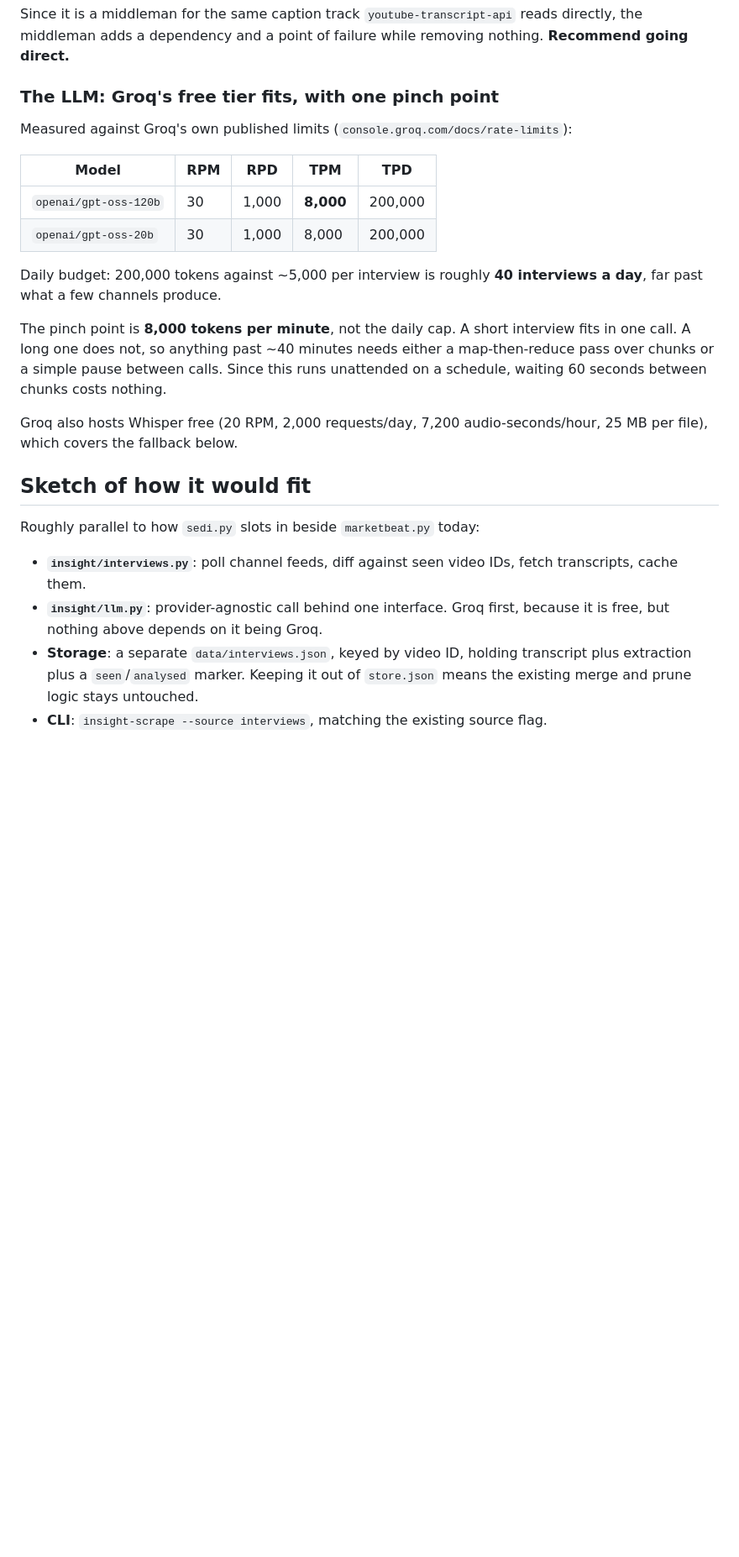
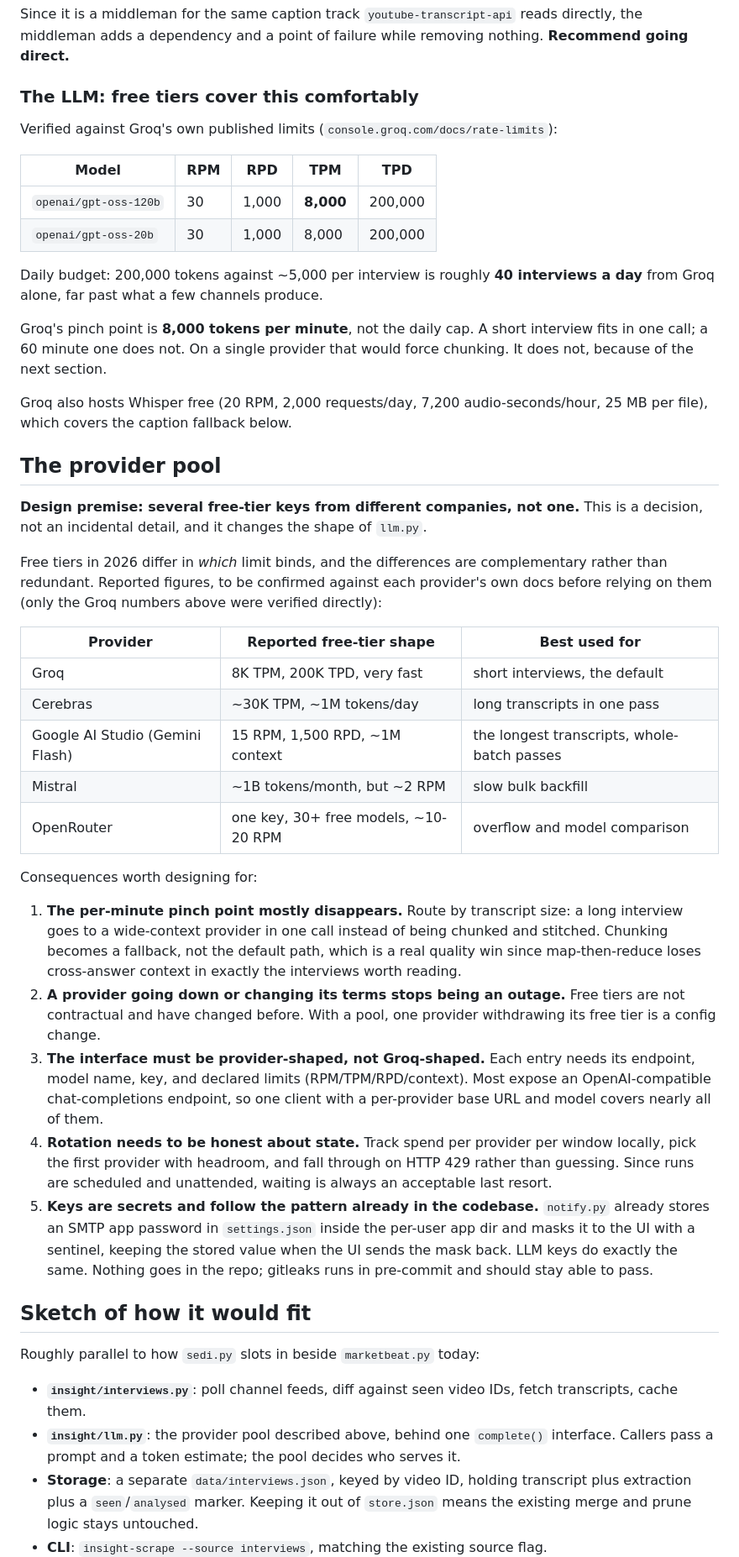
Before and after one commit to raminrasoulinezhad/InSight, a Markdown page: docs/youtube-interview-analysis.md, the part around one of its changes. Shown at 84% size. Drawn GitHub-style; blank space fills up the shorter version.

```diff
--- a/docs/youtube-interview-analysis.md
+++ b/docs/youtube-interview-analysis.md
@@ -77,9 +78,9 @@ Since it is a middleman for the same caption track `youtube-transcript-api` read
 directly, the middleman adds a dependency and a point of failure while removing nothing.
 **Recommend going direct.**
 
-### The LLM: Groq's free tier fits, with one pinch point
+### The LLM: free tiers cover this comfortably
 
-Measured against Groq's own published limits (`console.groq.com/docs/rate-limits`):
+Verified against Groq's own published limits (`console.groq.com/docs/rate-limits`):
 
 | Model | RPM | RPD | TPM | TPD |
 |---|---|---|---|---|
@@ -87,15 +88,55 @@ Measured against Groq's own published limits (`console.groq.com/docs/rate-limits
 | `openai/gpt-oss-20b` | 30 | 1,000 | 8,000 | 200,000 |
 
 Daily budget: 200,000 tokens against ~5,000 per interview is roughly **40 interviews a
-day**, far past what a few channels produce.
+day** from Groq alone, far past what a few channels produce.
 
-The pinch point is **8,000 tokens per minute**, not the daily cap. A short interview fits
-in one call. A long one does not, so anything past ~40 minutes needs either a
-map-then-reduce pass over chunks or a simple pause between calls. Since this runs
-unattended on a schedule, waiting 60 seconds between chunks costs nothing.
+Groq's pinch point is **8,000 tokens per minute**, not the daily cap. A short interview
+fits in one call; a 60 minute one does not. On a single provider that would force
+chunking. It does not, because of the next section.
 
 Groq also hosts Whisper free (20 RPM, 2,000 requests/day, 7,200 audio-seconds/hour, 25 MB
-per file), which covers the fallback below.
+per file), which covers the caption fallback below.
+
+## The provider pool
+
+**Design premise: several free-tier keys from different companies, not one.** This is a
+decision, not an incidental detail, and it changes the shape of `llm.py`.
+
+Free tiers in 2026 differ in *which* limit binds, and the differences are complementary
+rather than redundant. Reported figures, to be confirmed against each provider's own docs
+before relying on them (only the Groq numbers above were verified directly):
+
+| Provider | Reported free-tier shape | Best used for |
+|---|---|---|
+| Groq | 8K TPM, 200K TPD, very fast | short interviews, the default |
+| Cerebras | ~30K TPM, ~1M tokens/day | long transcripts in one pass |
+| Google AI Studio (Gemini Flash) | 15 RPM, 1,500 RPD, ~1M context | the longest transcripts, whole-batch passes |
+| Mistral | ~1B tokens/month, but ~2 RPM | slow bulk backfill |
+| OpenRouter | one key, 30+ free models, ~10-20 RPM | overflow and model comparison |
+
+Consequences worth designing for:
+
+1. **The per-minute pinch point mostly disappears.** Route by transcript size: a long
+   interview goes to a wide-context provider in one call instead of being chunked and
+   stitched. Chunking becomes a fallback, not the default path, which is a real quality
+   win since map-then-reduce loses cross-answer context in exactly the interviews worth
+   reading.
+2. **A provider going down or changing its terms stops being an outage.** Free tiers are
+   not contractual and have changed before. With a pool, one provider withdrawing its free
+   tier is a config change.
+3. **The interface must be provider-shaped, not Groq-shaped.** Each entry needs its
+   endpoint, model name, key, and declared limits (RPM/TPM/RPD/context). Most expose an
+   OpenAI-compatible chat-completions endpoint, so one client with a per-provider base URL
+   and model covers nearly all of them.
+4. **Rotation needs to be honest about state.** Track spend per provider per window
+   locally, pick the first provider with headroom, and fall through on HTTP 429 rather
+   than guessing. Since runs are scheduled and unattended, waiting is always an acceptable
+   last resort.
+5. **Keys are secrets and follow the pattern already in the codebase.** `notify.py`
+   already stores an SMTP app password in `settings.json` inside the per-user app dir and
+   masks it to the UI with a sentinel, keeping the stored value when the UI sends the mask
+   back. LLM keys do exactly the same. Nothing goes in the repo; gitleaks runs in
+   pre-commit and should stay able to pass.
 
 ## Sketch of how it would fit
 
@@ -103,8 +144,8 @@ Roughly parallel to how `sedi.py` slots in beside `marketbeat.py` today:
 
 - **`insight/interviews.py`**: poll channel feeds, diff against seen video IDs, fetch
   transcripts, cache them.
-- **`insight/llm.py`**: provider-agnostic call behind one interface. Groq first, because
-  it is free, but nothing above depends on it being Groq.
+- **`insight/llm.py`**: the provider pool described above, behind one `complete()`
+  interface. Callers pass a prompt and a token estimate; the pool decides who serves it.
 - **Storage**: a separate `data/interviews.json`, keyed by video ID, holding transcript
   plus extraction plus a `seen`/`analysed` marker. Keeping it out of `store.json` means
   the existing merge and prune logic stays untouched.
```
Also changed, not shown: other parts of docs/youtube-interview-analysis.md (+38 -18 lines), DEVELOPER_README.md (+6 -4 lines).
